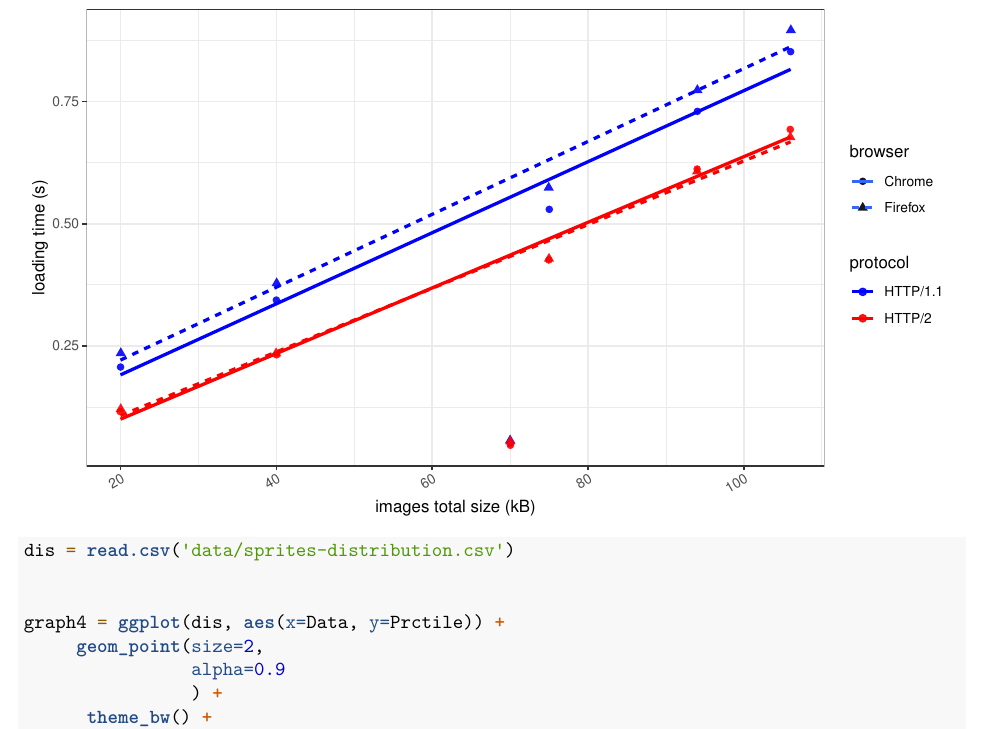
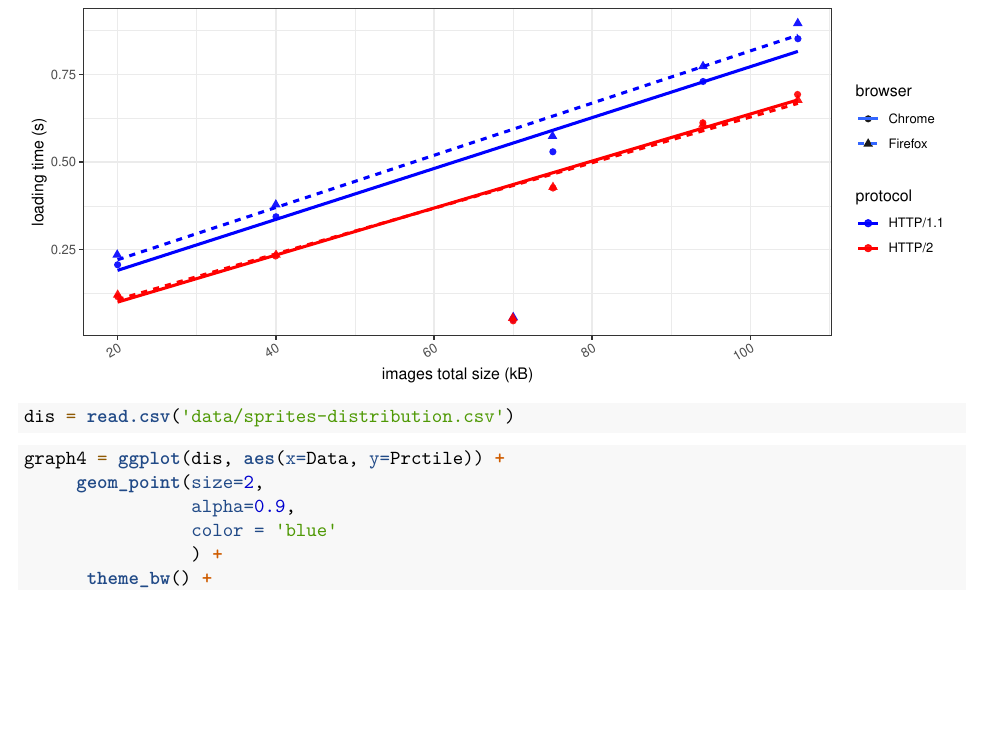
Before and after one commit to benoit74/http2-sprites, an R Markdown document (R/sprites-load-timing.Rmd): part of page 4 of 5 before the commit and part of page 4 of 4 after it, cut so that both start at the same text, the shorter picture padded with empty space. Rendered offline with R 4.5, knitr and Pandoc, then LaTeX, with nearby package versions; code that draws random numbers runs with fixed seeds of ours.

Commit message:
Better image ratios

````diff
--- a/R/sprites-load-timing.Rmd
+++ b/R/sprites-load-timing.Rmd
@@ -115,9 +118,13 @@
 dis = read.csv('data/sprites-distribution.csv')
 
 
+```
+
+```{r, fig.width = 9, fig.height = 4}
 graph4 = ggplot(dis, aes(x=Data, y=Prctile)) +
      geom_point(size=2,
-                alpha=0.9
+                alpha=0.9,
+                color = 'blue'
                 ) +
       theme_bw() +
       theme(axis.text.x=element_text(angle = 30, hjust = 1),
````
Also changed, not shown: R/sprites-load-timing.pdf, R/sprites-load-timing.Rmd (5 more changed lines).
